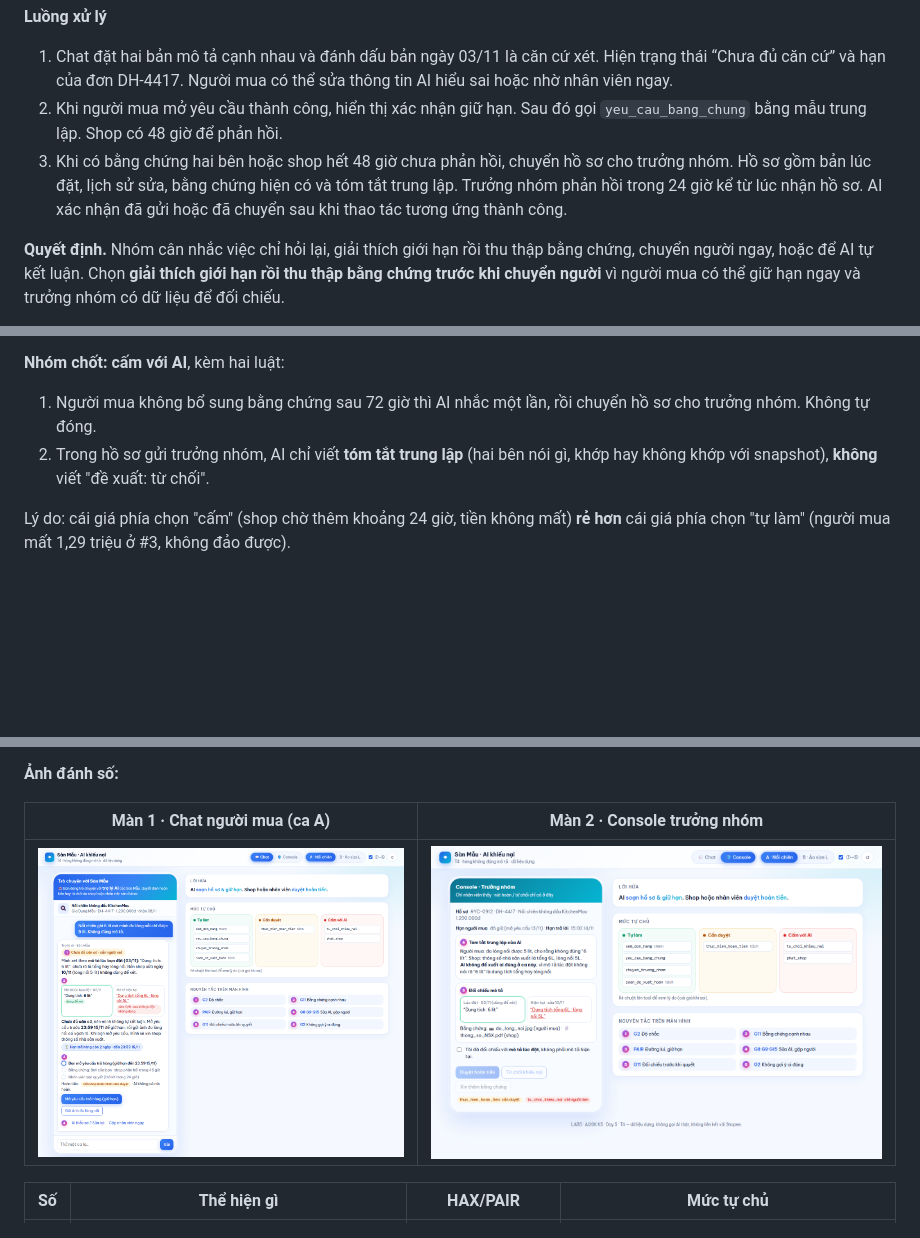
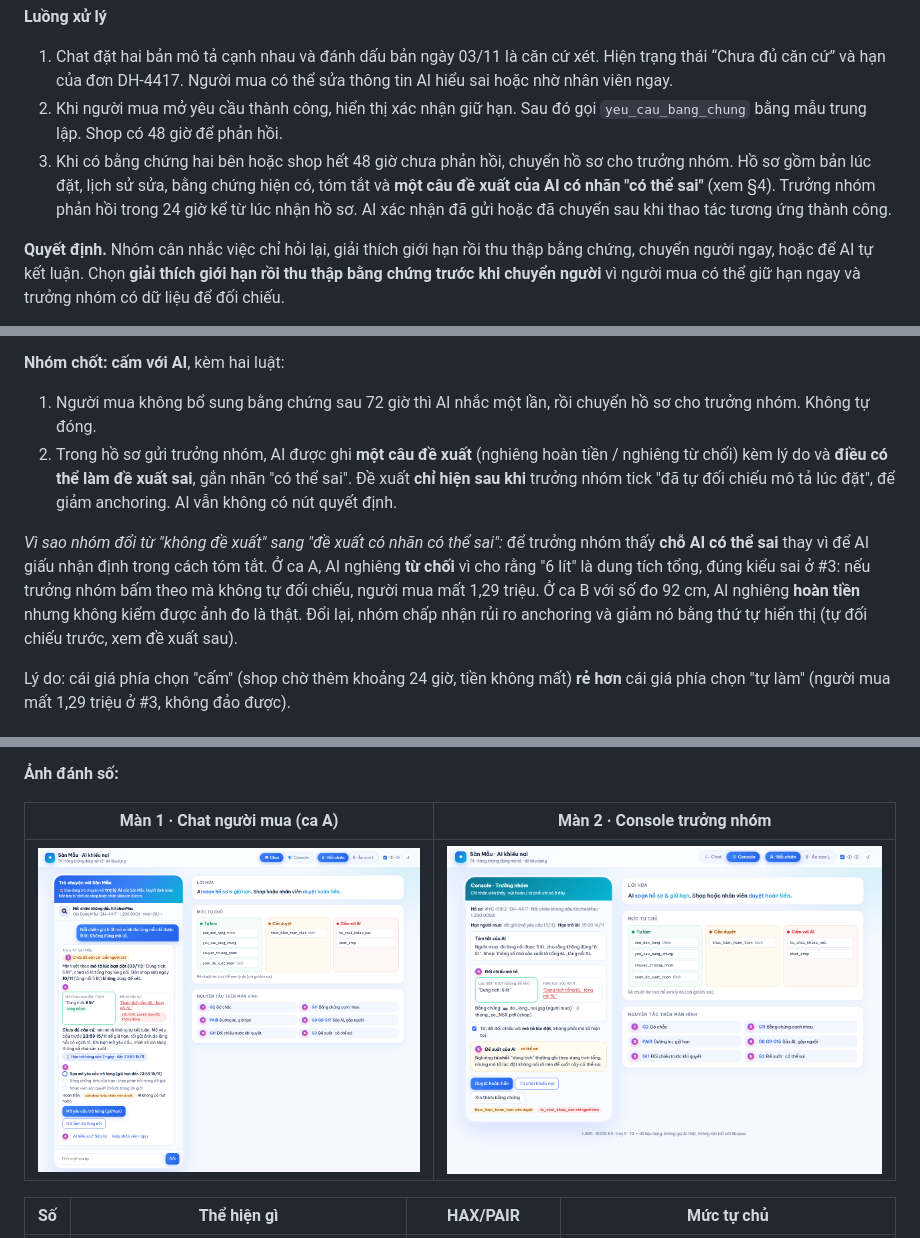
Before and after one commit to invzble-z/K5-L3B-Day05-T4-nhom3x3, a Markdown page: spec.md, 3 parts joined by grey strips. Rendered like a GitHub page; pictures changed too: prototype/screen-1-chat.png, prototype/screen-2-console.png; blank space fills up the shorter version.

```diff
--- a/spec.md
+++ b/spec.md
@@ -83,7 +83,7 @@ Bây giờ: **13/11/2026 15:00**.
 
 1. Chat đặt hai bản mô tả cạnh nhau và đánh dấu bản ngày 03/11 là căn cứ xét. Hiện trạng thái “Chưa đủ căn cứ” và hạn của đơn DH-4417. Người mua có thể sửa thông tin AI hiểu sai hoặc nhờ nhân viên ngay.
 2. Khi người mua mở yêu cầu thành công, hiển thị xác nhận giữ hạn. Sau đó gọi `yeu_cau_bang_chung` bằng mẫu trung lập. Shop có 48 giờ để phản hồi.
-3. Khi có bằng chứng hai bên hoặc shop hết 48 giờ chưa phản hồi, chuyển hồ sơ cho trưởng nhóm. Hồ sơ gồm bản lúc đặt, lịch sử sửa, bằng chứng hiện có và tóm tắt trung lập. Trưởng nhóm phản hồi trong 24 giờ kể từ lúc nhận hồ sơ. AI xác nhận đã gửi hoặc đã chuyển sau khi thao tác tương ứng thành công.
+3. Khi có bằng chứng hai bên hoặc shop hết 48 giờ chưa phản hồi, chuyển hồ sơ cho trưởng nhóm. Hồ sơ gồm bản lúc đặt, lịch sử sửa, bằng chứng hiện có, tóm tắt và **một câu đề xuất của AI có nhãn "có thể sai"** (xem §4). Trưởng nhóm phản hồi trong 24 giờ kể từ lúc nhận hồ sơ. AI xác nhận đã gửi hoặc đã chuyển sau khi thao tác tương ứng thành công.
 
 **Quyết định.** Nhóm cân nhắc việc chỉ hỏi lại, giải thích giới hạn rồi thu thập bằng chứng, chuyển người ngay, hoặc để AI tự kết luận. Chọn **giải thích giới hạn rồi thu thập bằng chứng trước khi chuyển người** vì người mua có thể giữ hạn ngay và trưởng nhóm có dữ liệu để đối chiếu.
 
@@ -194,7 +194,9 @@ Ba thành viên xếp lệch nhau:
 
 **Nhóm chốt: cấm với AI**, kèm hai luật:
 1. Người mua không bổ sung bằng chứng sau 72 giờ thì AI nhắc một lần, rồi chuyển hồ sơ cho trưởng nhóm. Không tự đóng.
-2. Trong hồ sơ gửi trưởng nhóm, AI chỉ viết **tóm tắt trung lập** (hai bên nói gì, khớp hay không khớp với snapshot), **không** viết "đề xuất: từ chối".
+2. Trong hồ sơ gửi trưởng nhóm, AI được ghi **một câu đề xuất** (nghiêng hoàn tiền / nghiêng từ chối) kèm lý do và **điều có thể làm đề xuất sai**, gắn nhãn "có thể sai". Đề xuất **chỉ hiện sau khi** trưởng nhóm tick "đã tự đối chiếu mô tả lúc đặt", để giảm anchoring. AI vẫn không có nút quyết định.
+
+*Vì sao nhóm đổi từ "không đề xuất" sang "đề xuất có nhãn có thể sai":* để trưởng nhóm thấy **chỗ AI có thể sai** thay vì để AI giấu nhận định trong cách tóm tắt. Ở ca A, AI nghiêng **từ chối** vì cho rằng "6 lít" là dung tích tổng, đúng kiểu sai ở #3: nếu trưởng nhóm bấm theo mà không tự đối chiếu, người mua mất 1,29 triệu. Ở ca B với số đo 92 cm, AI nghiêng **hoàn tiền** nhưng không kiểm được ảnh đo là thật. Đổi lại, nhóm chấp nhận rủi ro anchoring và giảm nó bằng thứ tự hiển thị (tự đối chiếu trước, xem đề xuất sau).
 
 Lý do: cái giá phía chọn "cấm" (shop chờ thêm khoảng 24 giờ, tiền không mất) **rẻ hơn** cái giá phía chọn "tự làm" (người mua mất 1,29 triệu ở #3, không đảo được).
 
```
Also changed, not shown: other parts of spec.md (+3 -3 lines), prototype/README.md (+1 -1 lines), 1 other file.
